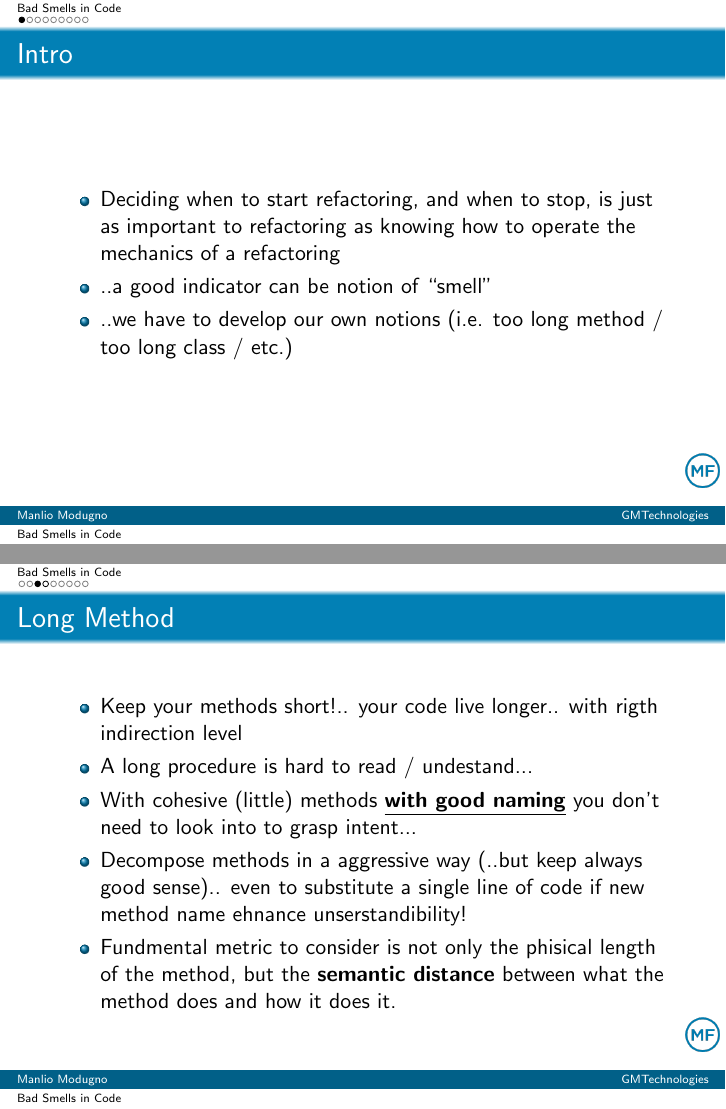
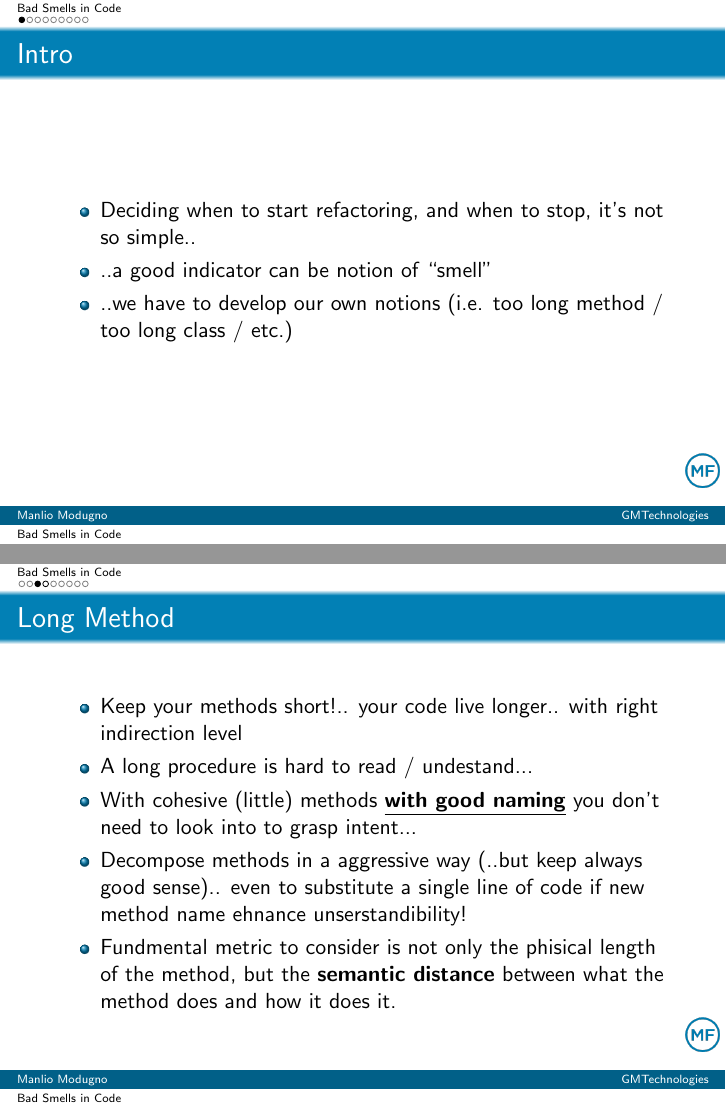
Before and after one commit to manlioGit/learning, LaTeX slides (tex/8/pres.tex): pages 5 and 13 of 37, joined at a grey line. Compiled offline with pdfLaTeX.

Commit message:
fix typos

```diff
--- a/tex/8/pres.tex
+++ b/tex/8/pres.tex
@@ -83,7 +83,7 @@ emphstyle={[2]\color{blue}}
 \begin{frame}
   \frametitle{Intro}
   \begin{itemize}
-	\item<+-> Deciding when to start refactoring, and when to stop, is just as important to refactoring as knowing how to operate the mechanics of a refactoring
+	\item<+-> Deciding when to start refactoring, and when to stop, it's not so simple..
 	\item<+-> ..a good indicator can be notion of ``smell''
 	\item<+-> ..we have to develop our own notions (i.e. too long method / too long class / etc.)
   \end{itemize}
@@ -103,7 +103,7 @@ emphstyle={[2]\color{blue}}
 \begin{frame}
   \frametitle{Long Method}
   \begin{itemize}
-	\item<+-> Keep your methods short!.. your code live longer.. with rigth indirection level
+	\item<+-> Keep your methods short!.. your code live longer.. with right indirection level
 	\item<+-> A long procedure is hard to read / undestand...
 	\item<+-> With cohesive (little) methods \underline{\textbf{with good naming}} you don't need to look into to grasp intent...
 	\item<+-> Decompose methods in a aggressive way (..but keep always good sense).. even to substitute a single line of code if new method name ehnance unserstandibility!
```
Also changed, not shown: tex/8/pres.tex (2 more changed lines), 1 other file.
